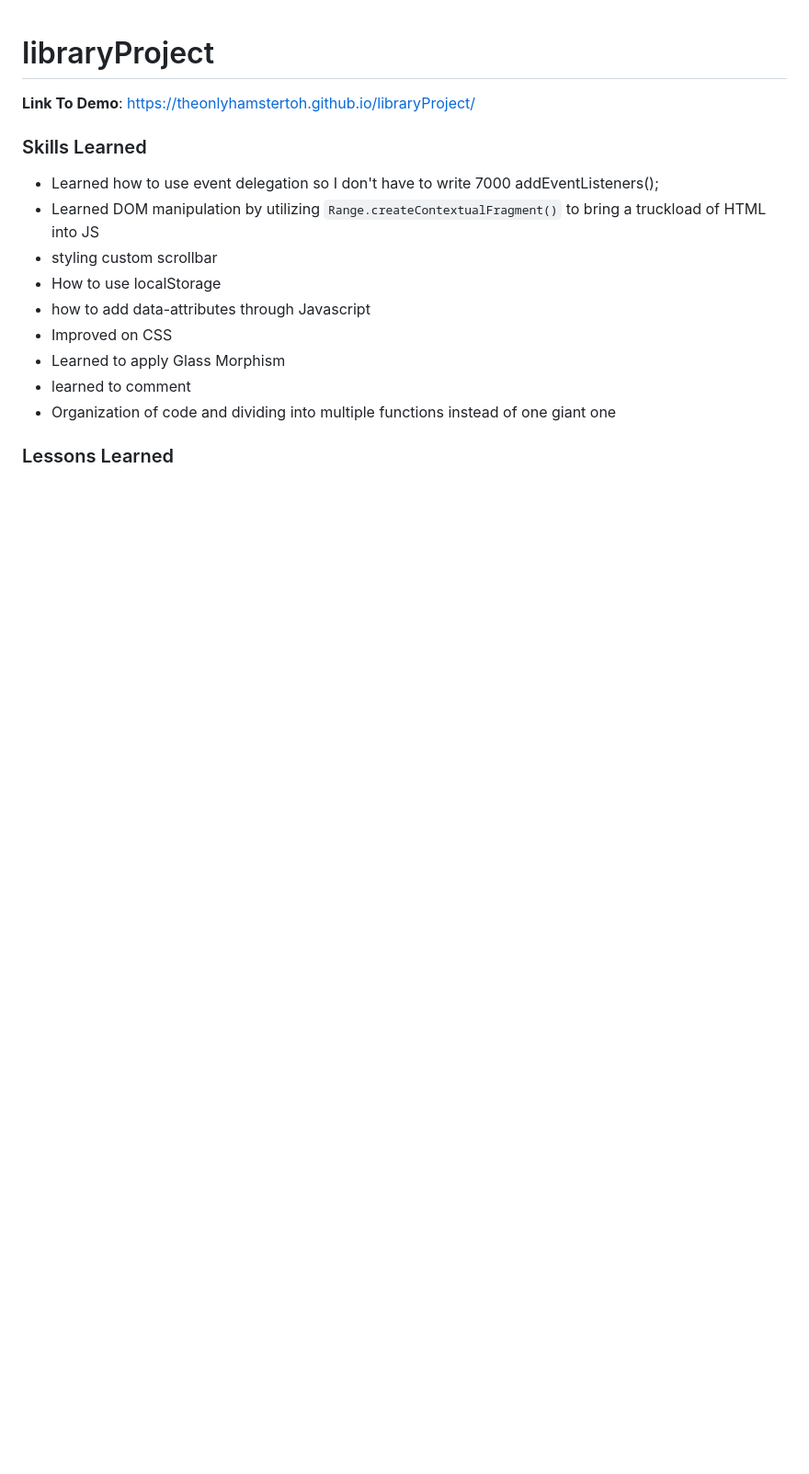
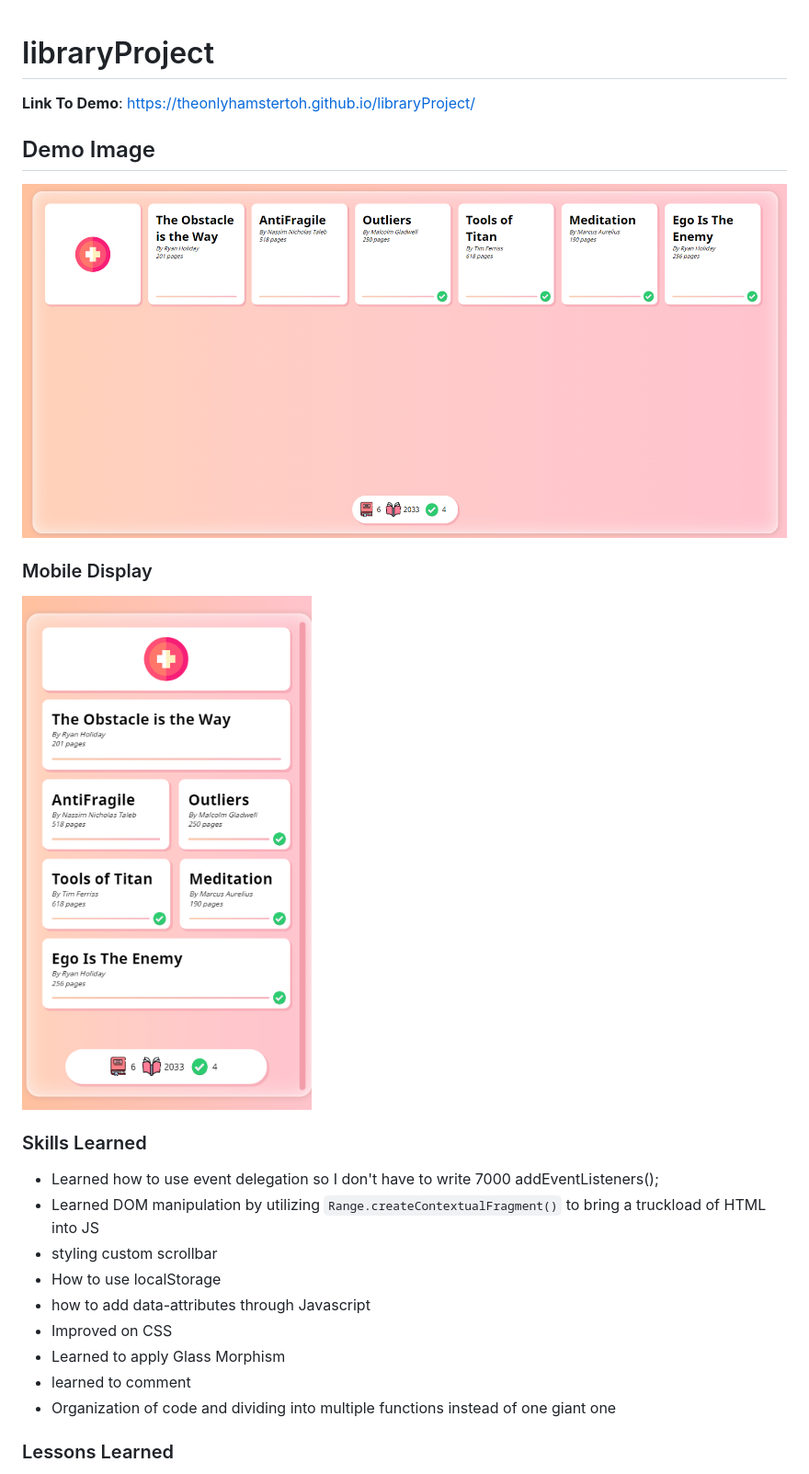
Before and after one commit to Theonlyhamstertoh/libraryProject, a Markdown page: README.md, the part around the change. Shown: that part at 92% size. Rendered like a GitHub page; pictures changed too: images/onPhone.png (added), images/project.png (added); blank space fills up the shorter version.

Commit message:
added images into readme.MD and fix form undisappearing problem

````diff
--- a/README.md
+++ b/README.md
@@ -1,6 +1,11 @@
 # libraryProject
 **Link To Demo**: https://theonlyhamstertoh.github.io/libraryProject/
 
+## Demo Image ##
+![alt text](https://github.com/theonlyhamstertoh/libraryProject/blob/main/images/project.png?raw=true)
+
+### Mobile Display ###
+![alt text](https://github.com/theonlyhamstertoh/libraryProject/blob/main/images/onPhone.png?raw=true)
 ### Skills Learned ###
 * Learned how to use event delegation so I don't have to write 7000 addEventListeners();
 * Learned DOM manipulation by utilizing ```Range.createContextualFragment()``` to bring a truckload of HTML into JS
````
Also changed, not shown: 3 other files.
